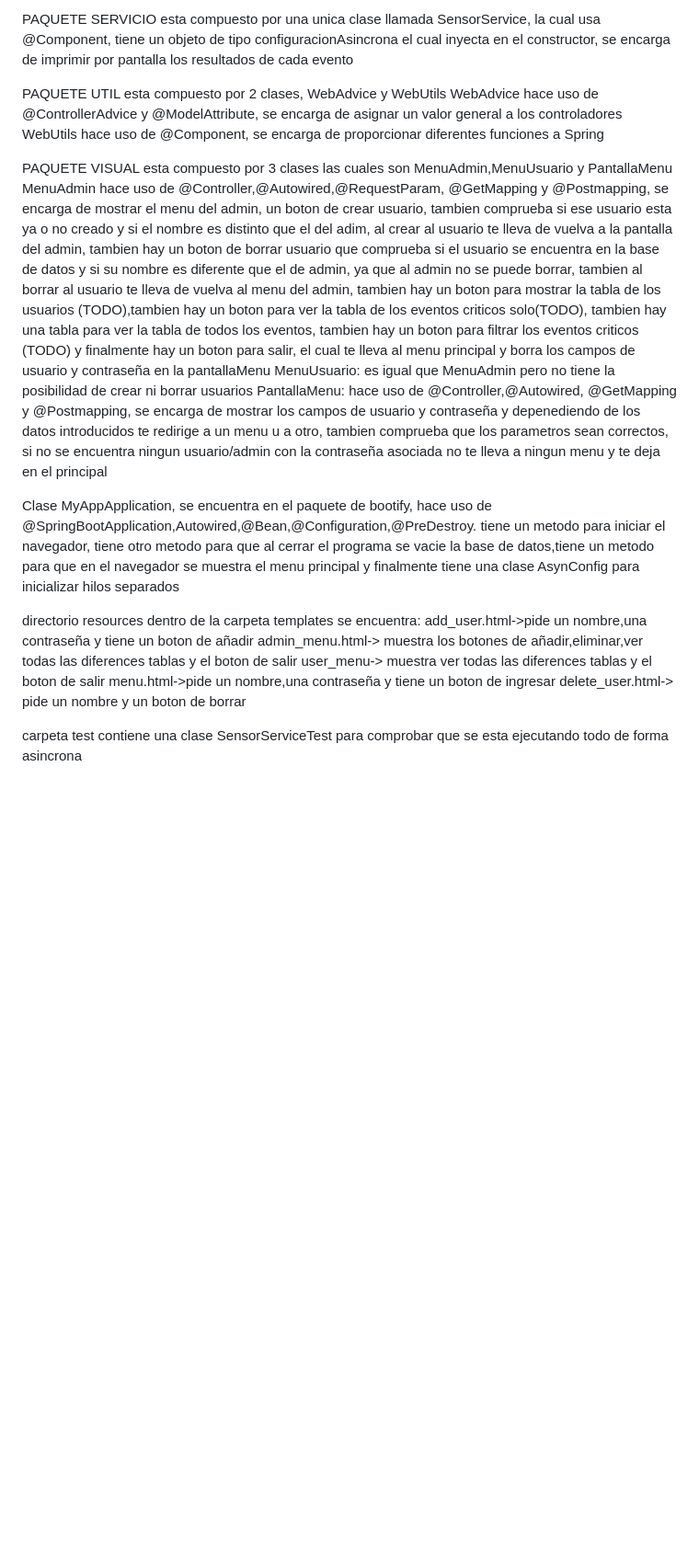
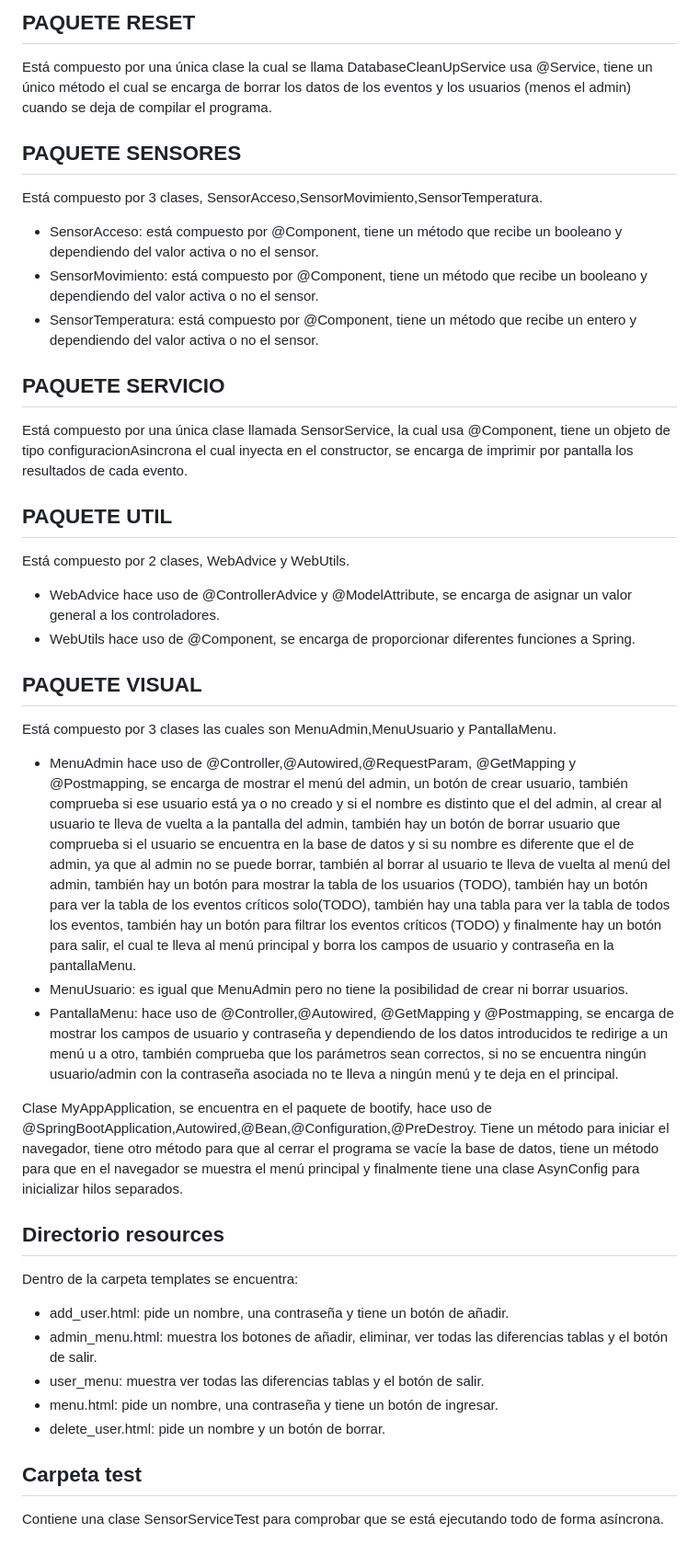
Before and after one commit to Artuloca/proyecto_concurrencia_1, a Markdown page: README.md, the part around one of its changes. Shown at 92% size. Rendered like a GitHub page; blank space fills up the shorter version.

```diff
--- a/README.md
+++ b/README.md
@@ -47,29 +41,40 @@ SensorTemperatura:está compuesto por @Component, tiene un metodo que recibe un
 
-PAQUETE SERVICIO
-esta compuesto por una unica clase llamada SensorService, la cual usa @Component, tiene un objeto de tipo configuracionAsincrona el cual inyecta en el constructor, se encarga de imprimir por pantalla los resultados de cada evento
+## PAQUETE RESET
+Está compuesto por una única clase la cual se llama DatabaseCleanUpService usa @Service, tiene un único método el cual se encarga de borrar los datos de los eventos y los usuarios (menos el admin) cuando se deja de compilar el programa.
 
-PAQUETE UTIL
-esta compuesto por 2 clases, WebAdvice y WebUtils
-WebAdvice hace uso de @ControllerAdvice y @ModelAttribute, se encarga de asignar un valor general a los controladores
-WebUtils hace uso de @Component, se encarga de proporcionar diferentes funciones a Spring
+## PAQUETE SENSORES
+Está compuesto por 3 clases, SensorAcceso,SensorMovimiento,SensorTemperatura.
 
-PAQUETE VISUAL
-esta compuesto por 3 clases las cuales son MenuAdmin,MenuUsuario y PantallaMenu
-MenuAdmin hace uso de @Controller,@Autowired,@RequestParam, @GetMapping y @Postmapping, se encarga de mostrar el menu del admin, un boton de crear usuario, tambien comprueba si ese usuario esta ya o no creado y si el nombre es distinto que el del adim, al crear al usuario te lleva de vuelva a la pantalla del admin, tambien hay un boton de borrar usuario que comprueba si el usuario se encuentra en la base de datos y si su nombre es diferente que el de admin, ya que al admin no se puede borrar, tambien al borrar al usuario te lleva de vuelva al menu del admin, tambien hay un boton para mostrar la tabla de los usuarios (TODO),tambien hay un boton para ver la tabla de los eventos criticos solo(TODO), tambien hay una tabla para ver la tabla de todos los eventos, tambien hay un boton para filtrar los eventos criticos (TODO) y finalmente hay un boton para salir, el cual te lleva al menu principal y borra los campos de usuario y contraseña en la pantallaMenu
-MenuUsuario: es igual que MenuAdmin pero no tiene la posibilidad de crear ni borrar usuarios
-PantallaMenu: hace uso de @Controller,@Autowired, @GetMapping y @Postmapping, se encarga de mostrar los campos de usuario y contraseña y depenediendo de los datos introducidos te redirige a un menu u a otro, tambien comprueba que los parametros sean correctos, si no se encuentra ningun usuario/admin con la contraseña asociada no te lleva a ningun menu y te deja en el principal
+- SensorAcceso: está compuesto por @Component, tiene un método que recibe un booleano y dependiendo del valor activa o no el sensor.
+- SensorMovimiento: está compuesto por @Component, tiene un método que recibe un booleano y dependiendo del valor activa o no el sensor.
+- SensorTemperatura: está compuesto por @Component, tiene un método que recibe un entero y dependiendo del valor activa o no el sensor.
 
-Clase MyAppApplication, se encuentra en el paquete de bootify, hace uso de @SpringBootApplication,Autowired,@Bean,@Configuration,@PreDestroy. tiene un metodo para iniciar el navegador, tiene otro metodo para que al cerrar el programa se vacie la base de datos,tiene un metodo para que en el navegador se muestra el menu principal y finalmente tiene una clase AsynConfig para inicializar hilos separados
+## PAQUETE SERVICIO
+Está compuesto por una única clase llamada SensorService, la cual usa @Component, tiene un objeto de tipo configuracionAsincrona el cual inyecta en el constructor, se encarga de imprimir por pantalla los resultados de cada evento.
 
+## PAQUETE UTIL
+Está compuesto por 2 clases, WebAdvice y WebUtils.
 
-directorio resources
-dentro de la carpeta templates se encuentra:
-add_user.html->pide un nombre,una contraseña y tiene un boton de añadir
-admin_menu.html-> muestra los botones de añadir,eliminar,ver todas las diferences tablas y el boton de salir
-user_menu-> muestra ver todas las diferences tablas y el boton de salir
-menu.html->pide un nombre,una contraseña y tiene un boton de ingresar
-delete_user.html-> pide un nombre y un boton de borrar
+- WebAdvice hace uso de @ControllerAdvice y @ModelAttribute, se encarga de asignar un valor general a los controladores.
+- WebUtils hace uso de @Component, se encarga de proporcionar diferentes funciones a Spring.
 
+## PAQUETE VISUAL
+Está compuesto por 3 clases las cuales son MenuAdmin,MenuUsuario y PantallaMenu.
 
-carpeta test
-contiene una clase SensorServiceTest para comprobar que se esta ejecutando todo de forma asincrona
+- MenuAdmin hace uso de @Controller,@Autowired,@RequestParam, @GetMapping y @Postmapping, se encarga de mostrar el menú del admin, un botón de crear usuario, también comprueba si ese usuario está ya o no creado y si el nombre es distinto que el del admin, al crear al usuario te lleva de vuelta a la pantalla del admin, también hay un botón de borrar usuario que comprueba si el usuario se encuentra en la base de datos y si su nombre es diferente que el de admin, ya que al admin no se puede borrar, también al borrar al usuario te lleva de vuelta al menú del admin, también hay un botón para mostrar la tabla de los usuarios (TODO), también hay un botón para ver la tabla de los eventos críticos solo(TODO), también hay una tabla para ver la tabla de todos los eventos, también hay un botón para filtrar los eventos críticos (TODO) y finalmente hay un botón para salir, el cual te lleva al menú principal y borra los campos de usuario y contraseña en la pantallaMenu.
+- MenuUsuario: es igual que MenuAdmin pero no tiene la posibilidad de crear ni borrar usuarios.
+- PantallaMenu: hace uso de @Controller,@Autowired, @GetMapping y @Postmapping, se encarga de mostrar los campos de usuario y contraseña y dependiendo de los datos introducidos te redirige a un menú u a otro, también comprueba que los parámetros sean correctos, si no se encuentra ningún usuario/admin con la contraseña asociada no te lleva a ningún menú y te deja en el principal.
+
+Clase MyAppApplication, se encuentra en el paquete de bootify, hace uso de @SpringBootApplication,Autowired,@Bean,@Configuration,@PreDestroy. Tiene un método para iniciar el navegador, tiene otro método para que al cerrar el programa se vacíe la base de datos, tiene un método para que en el navegador se muestra el menú principal y finalmente tiene una clase AsynConfig para inicializar hilos separados.
+
+## Directorio resources
+Dentro de la carpeta templates se encuentra:
+
+- add_user.html: pide un nombre, una contraseña y tiene un botón de añadir.
+- admin_menu.html: muestra los botones de añadir, eliminar, ver todas las diferencias tablas y el botón de salir.
+- user_menu: muestra ver todas las diferencias tablas y el botón de salir.
+- menu.html: pide un nombre, una contraseña y tiene un botón de ingresar.
+- delete_user.html: pide un nombre y un botón de borrar.
+
+## Carpeta test
+Contiene una clase SensorServiceTest para comprobar que se está ejecutando todo de forma asíncrona.
```
Also changed, not shown: other parts of README.md (+25 -31 lines).
